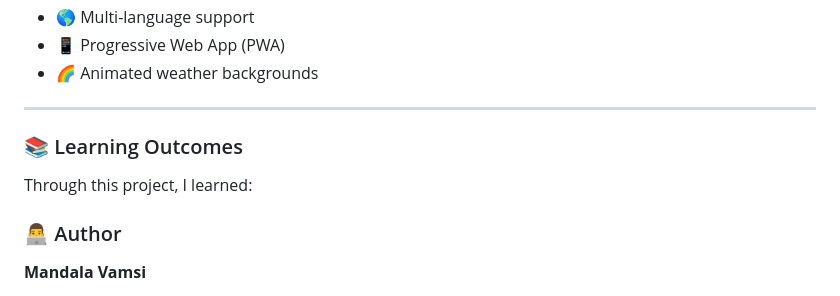
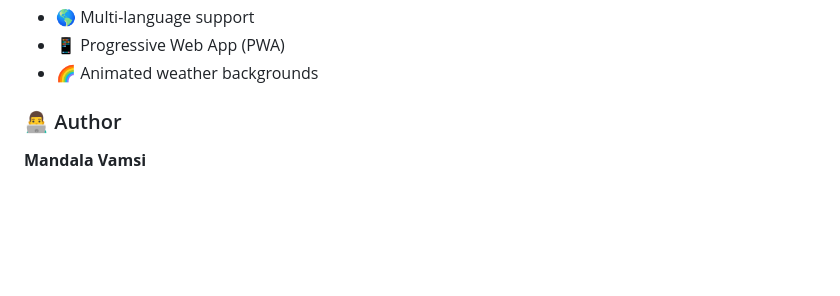
Before and after one commit to Vamsi266/weather_app_, a Markdown page: README.md, the part around the change. Rendered like a GitHub page; blank space fills up the shorter version.

```diff
--- a/README.md
+++ b/README.md
@@ -154,11 +154,6 @@ with your own API key.
 - 📱 Progressive Web App (PWA)
 - 🌈 Animated weather backgrounds
 
----
-
-### 📚 Learning Outcomes
-
-Through this project, I learned:
 
 
 
```
